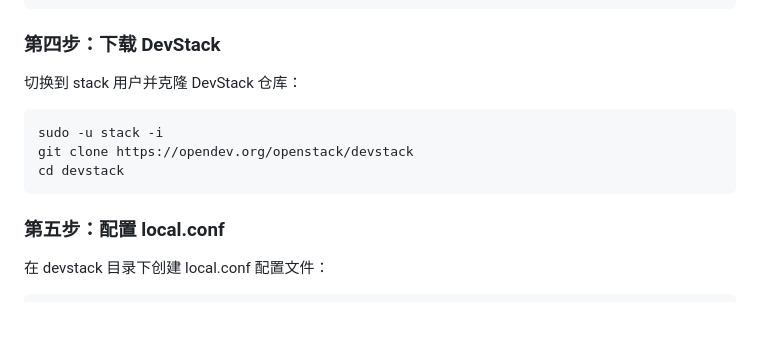
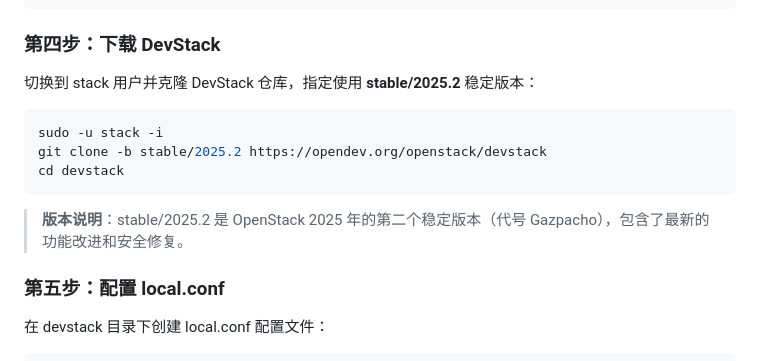
Before and after one commit to LQH-BJTU/CloudPlatform, a Markdown page: doc/Ubuntu24.04单机部署示例.md, the part around the change. Drawn GitHub-style; blank space fills up the shorter version.

Commit message:
docs: 指定DevStack版本为stable/2025.2

````diff
--- a/doc/Ubuntu24.04单机部署示例.md
+++ b/doc/Ubuntu24.04单机部署示例.md
@@ -111,13 +111,15 @@ echo "stack ALL=(ALL) NOPASSWD: ALL" | tee /etc/sudoers.d/stack
 
 ### 第四步：下载 DevStack
 
-切换到 stack 用户并克隆 DevStack 仓库：
+切换到 stack 用户并克隆 DevStack 仓库，指定使用 **stable/2025.2** 稳定版本：
 
 ```bash
 sudo -u stack -i
-git clone https://opendev.org/openstack/devstack
+git clone -b stable/2025.2 https://opendev.org/openstack/devstack
 cd devstack
 ```
+
+> **版本说明**：stable/2025.2 是 OpenStack 2025 年的第二个稳定版本（代号 Gazpacho），包含了最新的功能改进和安全修复。
 
 ### 第五步：配置 local.conf
 
````
